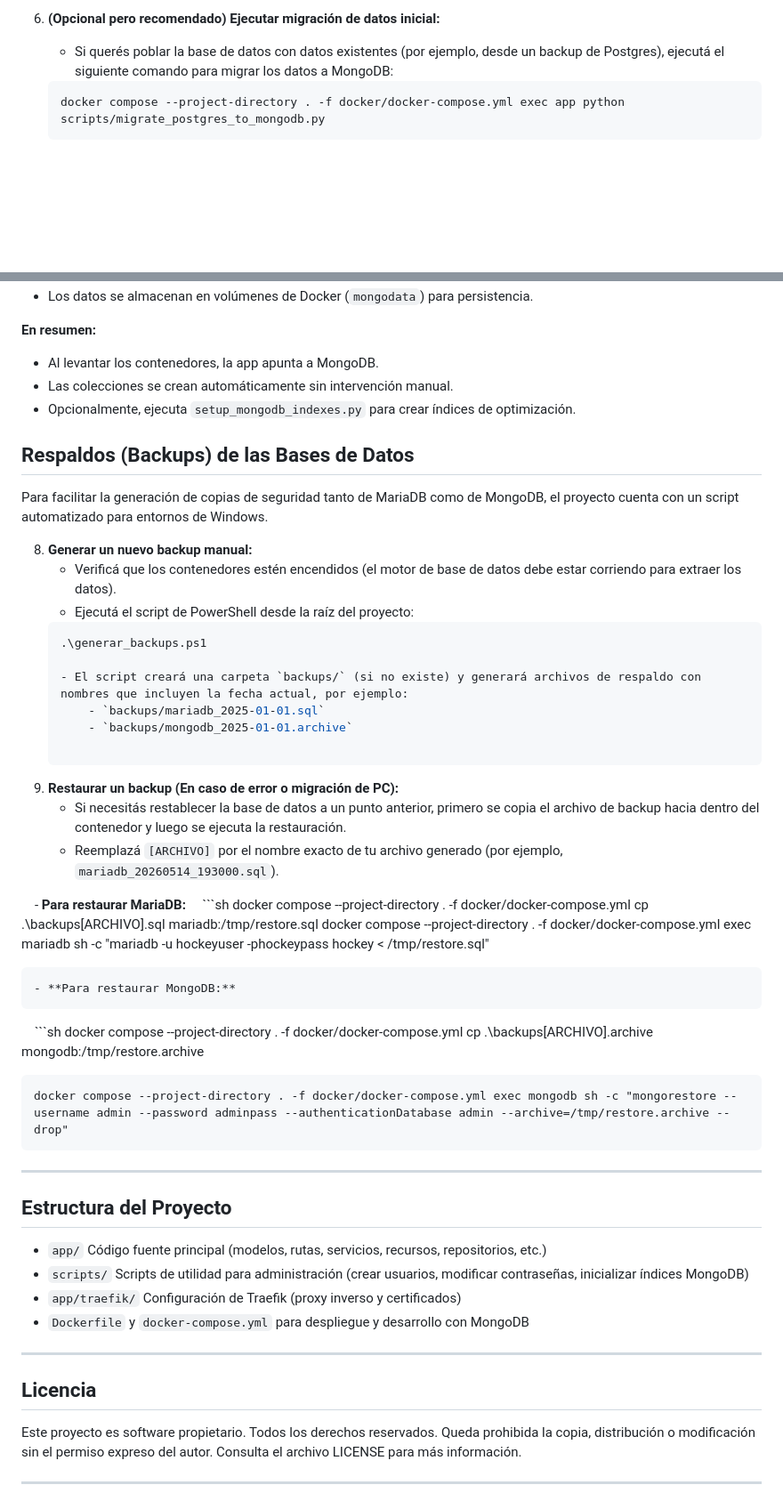
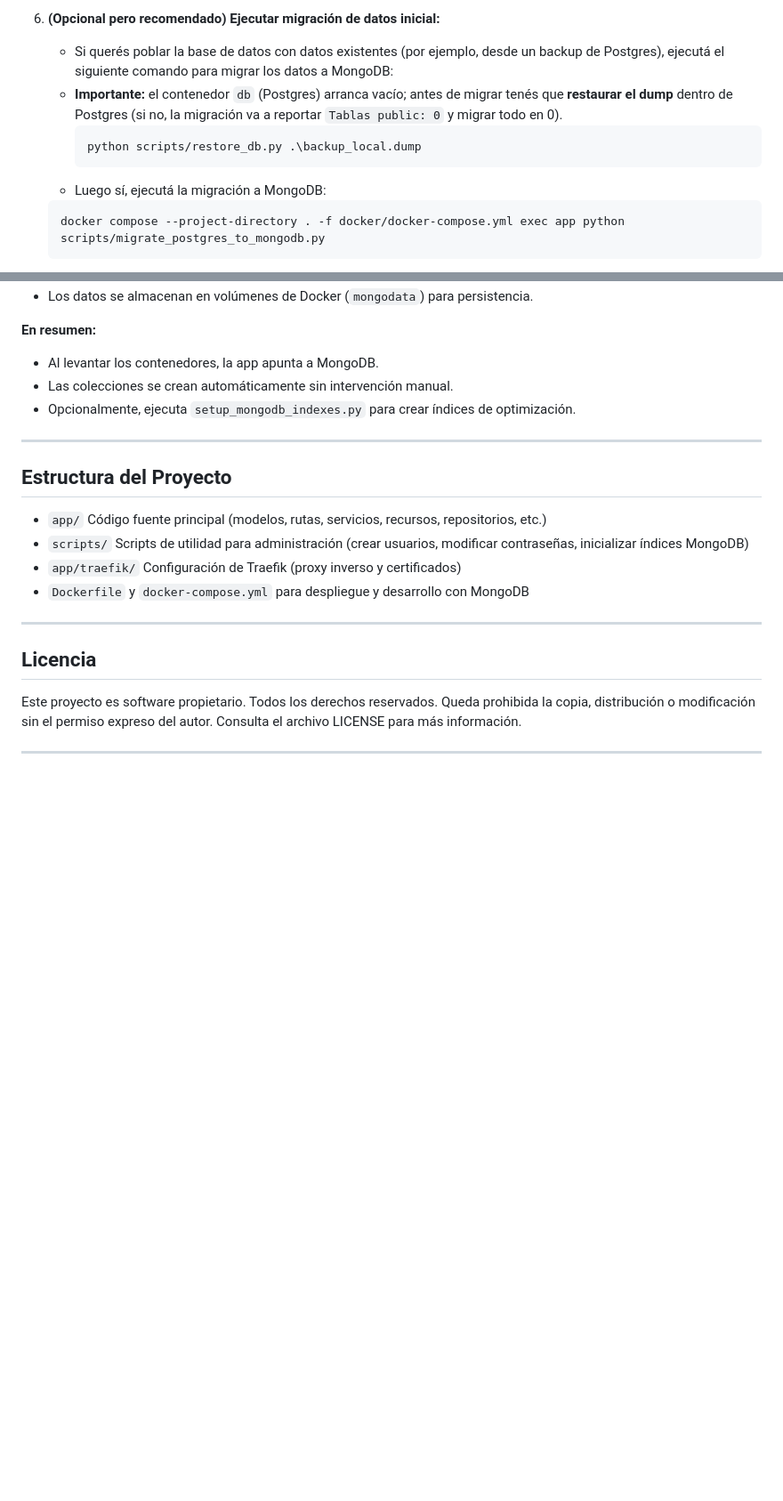
Before and after one commit to UTN-BDA-2026/Grupo---FSLHB, a Markdown page: README.md, 2 parts joined by grey strips. Shown at 89% size. Rendered like a GitHub page; blank space fills up the shorter version.

Commit message:
aclarar restore de Postgres antes de migrar a Mongo

````diff
--- a/README.md
+++ b/README.md
@@ -74,6 +74,11 @@ El objetivo es centralizar toda la información relevante y facilitar la gestió
 
 6. **(Opcional pero recomendado) Ejecutar migración de datos inicial:**
 	- Si querés poblar la base de datos con datos existentes (por ejemplo, desde un backup de Postgres), ejecutá el siguiente comando para migrar los datos a MongoDB:
+	- **Importante:** el contenedor `db` (Postgres) arranca vacío; antes de migrar tenés que **restaurar el dump** dentro de Postgres (si no, la migración va a reportar `Tablas public: 0` y migrar todo en 0).
+		```sh
+		python scripts/restore_db.py .\backup_local.dump
+		```
+	- Luego sí, ejecutá la migración a MongoDB:
 	```sh
 	docker compose --project-directory . -f docker/docker-compose.yml exec app python scripts/migrate_postgres_to_mongodb.py
 	```
@@ -97,34 +102,6 @@ Al clonar este repositorio y ejecutar `docker compose up --build`, la aplicació
 - Las colecciones se crean automáticamente sin intervención manual.
 - Opcionalmente, ejecuta `setup_mongodb_indexes.py` para crear índices de optimización.
 
-## Respaldos (Backups) de las Bases de Datos
-
-Para facilitar la generación de copias de seguridad tanto de MariaDB como de MongoDB, el proyecto cuenta con un script automatizado para entornos de Windows.
-
-8. **Generar un nuevo backup manual:**
-    - Verificá que los contenedores estén encendidos (el motor de base de datos debe estar corriendo para extraer los datos).
-    - Ejecutá el script de PowerShell desde la raíz del proyecto:
-    ```sh
-    .\generar_backups.ps1
-
-	- El script creará una carpeta `backups/` (si no existe) y generará archivos de respaldo con nombres que incluyen la fecha actual, por ejemplo:
-		- `backups/mariadb_2025-01-01.sql`
-		- `backups/mongodb_2025-01-01.archive`
-
-9. **Restaurar un backup (En caso de error o migración de PC):**
-	- Si necesitás restablecer la base de datos a un punto anterior, primero se copia el 	archivo de backup hacia dentro del contenedor y luego se ejecuta la restauración.
-	- Reemplazá `[ARCHIVO]` por el nombre exacto de tu archivo generado (por ejemplo, `mariadb_20260514_193000.sql`).
-
-    - **Para restaurar MariaDB:**
-    ```sh
-	docker compose --project-directory . -f docker/docker-compose.yml cp .\backups\[ARCHIVO].sql mariadb:/tmp/restore.sql
-	docker compose --project-directory . -f docker/docker-compose.yml exec mariadb sh -c "mariadb -u hockeyuser -phockeypass hockey < /tmp/restore.sql"
-
-	- **Para restaurar MongoDB:**
-    ```sh
-	docker compose --project-directory . -f docker/docker-compose.yml cp .\backups[ARCHIVO].archive mongodb:/tmp/restore.archive
-
-	docker compose --project-directory . -f docker/docker-compose.yml exec mongodb sh -c "mongorestore --username admin --password adminpass --authenticationDatabase admin --archive=/tmp/restore.archive --drop"
 ---
 
 ## Estructura del Proyecto
````
